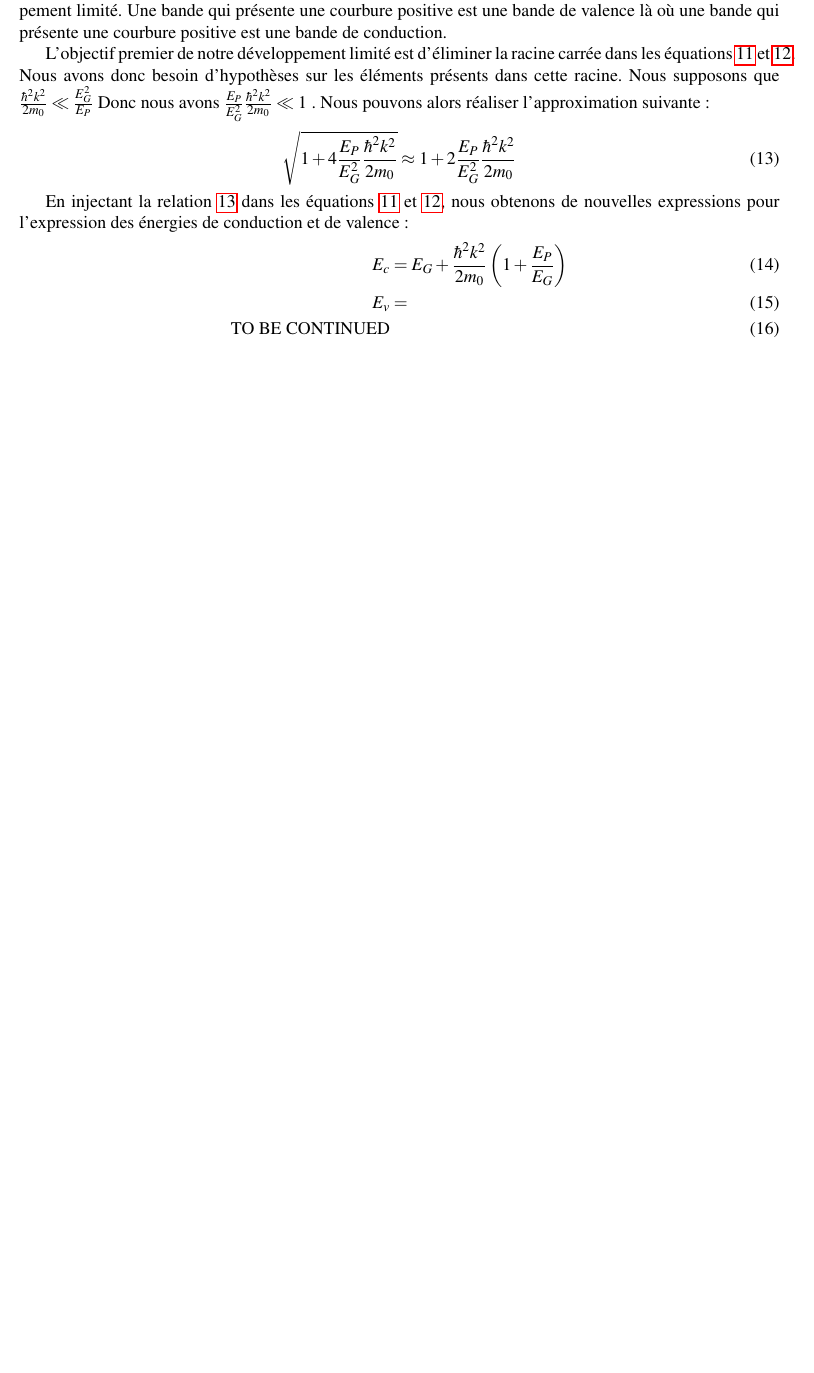
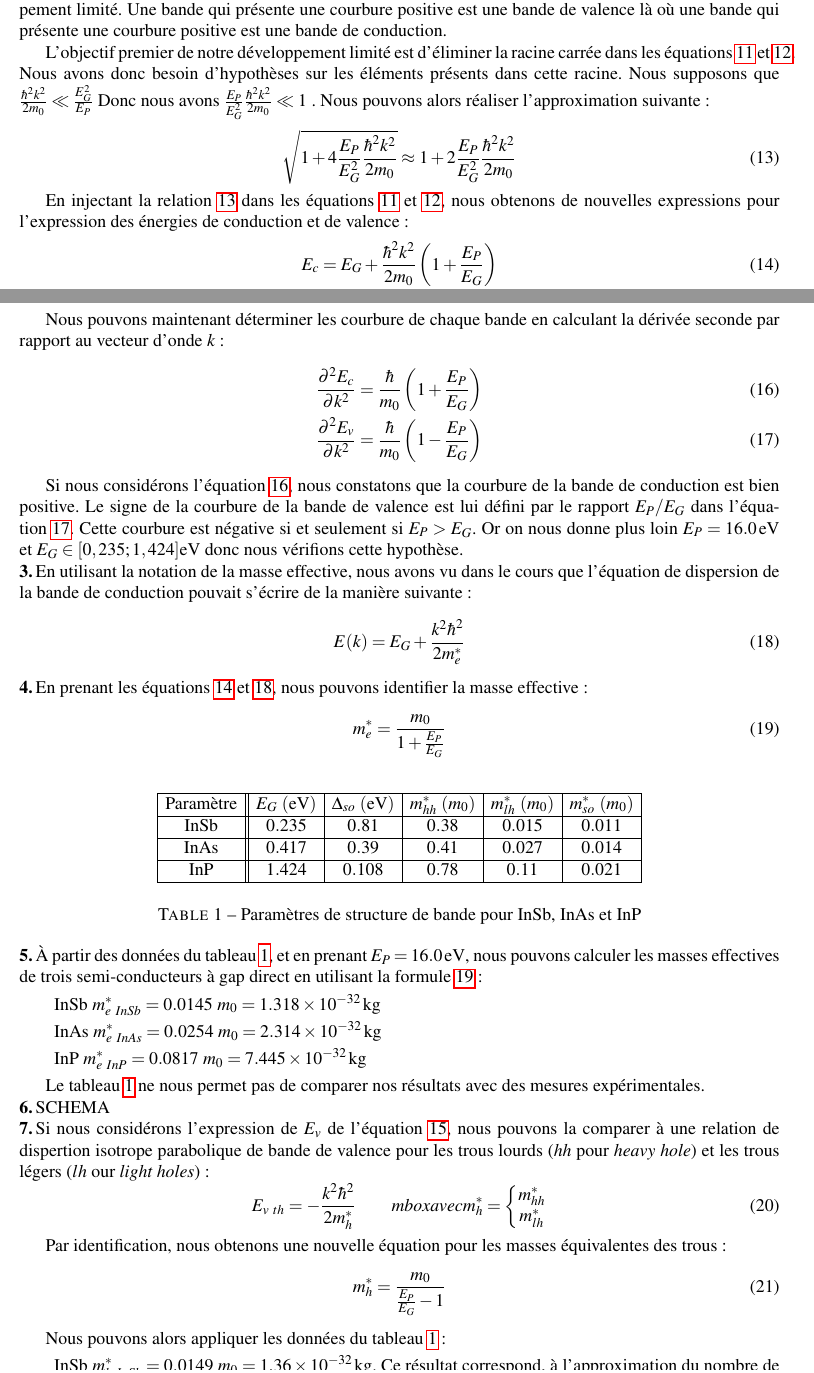
Before and after one commit to Thanakihn/DM_PhysiqueDuSolide, a LaTeX document (DS_SGM_Blandin-Tanneguy.tex): part of page 4 of 4 before the commit and two parts of pages 4 and 5 of 6 after it, the two joined at a grey line, cut so that both start at the same text, the shorter picture padded with empty space. Compiled offline with pdfLaTeX.

Commit message:
Fin de l'éxercice 2

```diff
--- a/DS_SGM_Blandin-Tanneguy.tex
+++ b/DS_SGM_Blandin-Tanneguy.tex
@@ -313,11 +313,75 @@ d'hypothèses sur les éléments présents dans cette racine. Nous supposons que
 En injectant la relation~\ref{approximation} dans les équations~\ref{equ:dispertion1}~et~\ref{equ:dispertion2}, nous obtenons de nouvelles expressions pour l'expression des énergies de conduction et de valence:
 \begin{align}\label{equ:bande-intermédiaire1}
   E_c  &= E_G + \frac{\hbar^2 k^2}{2 m_0} \left(1+\frac{E_P}{E_G}\right) \\\label{equ:bande-intermédiaire2}
-  E_v  &= \\ \mbox{TO BE CONTINUED}
+  E_v  &= \frac{\hbar^2 k^2}{2m_0} \left( 1-\frac{E_P}{E_G}\right)
 \end{align}
+
+Nous pouvons maintenant déterminer les courbure de chaque bande en calculant la dérivée seconde par rapport au vecteur d'onde $k$:
+\begin{align} \label{equ:courbureC}
+  \frac{\partial^2 E_c}{ \partial k^2} = \frac{\hbar}{m_0}\left( 1+\frac{E_P}{E_G}\right) \\\label{equ:courbureV}
+  \frac{\partial^2 E_v}{ \partial k^2} = \frac{\hbar}{m_0}\left( 1- \frac{E_P}{E_G}\right)
+\end{align}
+
+Si nous considérons l'équation~\ref{equ:courbureC}, nous constatons que la courbure de la bande de conduction est bien positive.
+Le signe de la courbure de la bande de valence est lui défini par le rapport $E_P/E_G$ dans l'équation~\ref{equ:courbureV}. Cette courbure est négative
+si et seulement si $E_P>E_G$. Or on nous donne plus loin $E_P = \SI{16,0}{\eV}$ et $E_G\in [0,235;1,424]\si{\eV}$ donc nous vérifions cette hypothèse.
+
+\Question En utilisant la notation de la masse effective, nous avons vu dans le cours que l'équation de dispersion de la bande de conduction pouvait s'écrire de la manière suivante:
+\begin{equation}\label{equ:thEquDispertion}
+  E(k) = E_G +\frac{k^2 \hbar^2}{2 m_e^*}
+\end{equation}
+
+\Question En prenant les équations~\ref{equ:bande-intermédiaire1}~et~\ref{equ:thEquDispertion}, nous pouvons identifier la masse effective:
+\begin{equation}\label{equ:me}
+  m_e^* =\frac{m_0}{1+\frac{E_P}{E_G}}
+\end{equation}
+
+\begin{table}[htb]
+  \begin{equation*}
+    \begin{array}{|c||c|c|c|c|c|}
+      \hline
+      \mbox{Paramètre} & E_G\ (\si{\eV}) & \Delta_{so}\ (\si{\eV}) & m_{hh}^* \ (m_0) & m_{lh}^* \ (m_0) & m_{so}^* \ (m_0) \\\hline
+      \mbox{InSb}      & \num{0,235}     &  \num{0,81}            & \num{0,38}      & \num{0,015}     & \num{0,011}     \\\hline
+      \mbox{InAs}      & \num{0,417}     &  \num{0,39}            & \num{0,41}      & \num{0,027}     & \num{0,014}     \\\hline
+      \mbox{InP}       & \num{1,424}     &  \num{0,108}           & \num{0,78}      & \num{0,11}      & \num{0,021}     \\\hline
+    \end{array}
+  \end{equation*}
+  \caption{Paramètres de structure de bande pour InSb, InAs et InP}
+  \label{tab:donnes}
+\end{table}
+
+\Question À partir des données du tableau~\ref{tab:donnes}, et en prenant $E_P=\SI{16,0}{\eV}$, nous pouvons calculer les masses effectives de trois semi-conducteurs à gap direct en utilisant la formule~\ref{equ:me}:
+\begin{description}
+\item{InSb} $m_{e\ InSb}^* = \num{0,0145}\ m_0 = \SI{1,318e-32}{\kilogram}$
+\item{InAs} $m_{e\ InAs}^* = \num{0,0254}\ m_0 = \SI{2,314e-32}{\kilogram}$
+\item{InP} $m_{e\ InP}^* = \num{0,0817}\ m_0 = \SI{7,445e-32}{\kilogram}$
+\end{description}
+
+Le tableau~\ref{tab:donnes} ne nous permet pas de comparer nos résultats avec des mesures expérimentales.
+
+
+\Question SCHEMA
 
 
 
+\Question Si nous considérons l'expression de $E_v$ de l'équation~\ref{equ:bande-intermédiaire2}, nous pouvons la comparer à une relation de dispertion isotrope parabolique de bande de valence pour les trous lourds ($hh$ pour \emph{heavy hole}) et les trous légers ($lh$ our \emph{light holes}):
+\begin{equation}\label{equ:thDispertionValence}
+  E_{v\ th} = -\frac{k^2 \hbar^2}{2 m_h^*} \qquad mbox{avec }m_h^* =\left\{\begin{matrix} m_{hh}^* \\ m_{lh}^*\end{matrix}\right.
+\end{equation}
+
+Par identification, nous obtenons une nouvelle équation pour les masses équivalentes des trous:
+\begin{equation}\label{equ:met}
+  m_h^* = \frac{m_0}{\frac{E_P}{E_G} -1}
+\end{equation}
+
+Nous pouvons alors appliquer les données du tableau~\ref{tab:donnes}:
+\begin{description}
+\item{InSb} $m_{h\ InSb}^* = \num{0,0149}\ m_0 = \SI{1,36e-32}{\kilogram}$. Ce résultat correspond, à l'approximation du nombre de chiffres significatifs près à la masse relative du trou léger pour ce semi-conducteur.
+\item{InAs} $m_{h\ InAs}^* = \num{0,0267}\ m_0 = \SI{2,44e-32}{\kilogram}$. Encore une fois, ce résultat correspond à un trou léger
+\item{InP} $m_{h\ InP}^* = \num{0,097}\ m_0 = \SI{8,90e-32}{\kilogram}$. Ce calcul s'éloigne légèrement des données du tableau~\ref{tab:donnes} pour un trou léger, nous notons un écart absolu de 12\%. Cependant ce résultat ne correspond pas à la mesure d'un trou lourd pour autant avec un écart absolu de 88\%.
+\end{description}
+
+\Question Nous pouvons conclure de nos résultats que c'est la bande des \emph{trous légers} qui est correctement représentée par cette méthode. Cependant, l'écart avec le dernier semi-conducteur (InP) nous mène à croire que cette méthode fonctionne uniquement pour des énergies de gap suffisamment petites. Nous pouvons lier cet écart à l'hypothèse que nous avons posé:$\frac{\hbar^2k^2}{2m_0} \ll \frac{E_G^2}{E_P}$, cette hypothèse est levée pour de grandes énergies de gap.
 
 
 
```
Also changed, not shown: DS_SGM_Blandin-Tanneguy.pdf, 2 other files.
